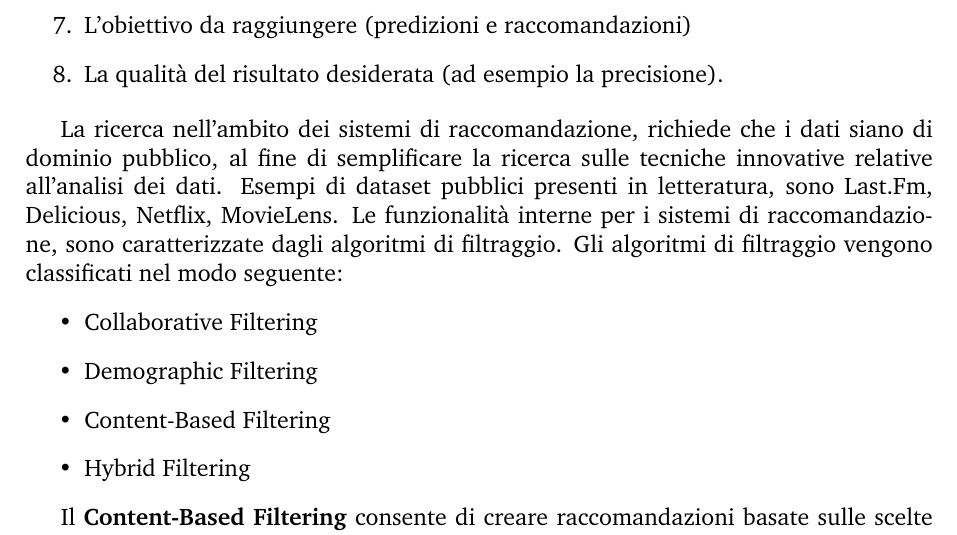
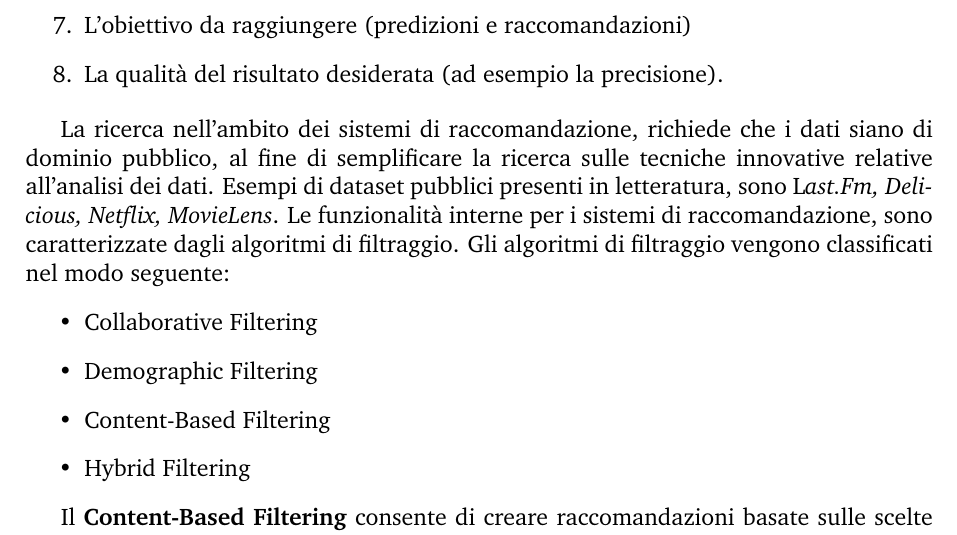
Before and after one commit to Seldonm/relazione-isa-lia, a LaTeX document (Relazione LIA-ISA.tex): part of page 6 of 36, cut so that both start at the same text. Compiled offline with pdfLaTeX; a LaTeX package or settings file that is missing is left out.

Commit message:
txs auto checkin

```diff
--- a/Relazione LIA-ISA.tex
+++ b/Relazione LIA-ISA.tex
@@ -205,7 +205,7 @@ Il processo con cui un sistema di raccomandazione generi una raccomandazione, è
 \item La qualità del risultato desiderata (ad esempio la precisione).
 \end{enumerate}
 
-La ricerca nell'ambito dei sistemi di raccomandazione, richiede che i dati siano di dominio pubblico, al fine di semplificare la ricerca sulle tecniche innovative relative all'analisi dei dati. Esempi di dataset pubblici presenti in letteratura, sono Last.Fm, Delicious, Netflix, MovieLens.
+La ricerca nell'ambito dei sistemi di raccomandazione, richiede che i dati siano di dominio pubblico, al fine di semplificare la ricerca sulle tecniche innovative relative all'analisi dei dati. Esempi di dataset pubblici presenti in letteratura, sono L\textit{ast.Fm, Delicious, Netflix, MovieLens}.
 Le funzionalità interne per i sistemi di raccomandazione, sono caratterizzate dagli algoritmi di filtraggio.
 Gli algoritmi di filtraggio vengono classificati nel modo seguente:
 \begin{itemize}
```
